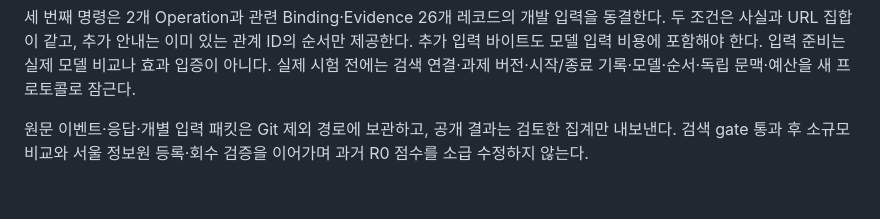
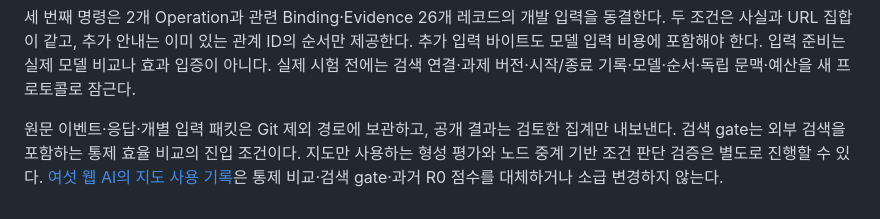
Before and after one commit to ik-e/agent-capability-map, a Markdown page: evals/discovery-v1/README.md, the part around the change. Rendered like a GitHub page.

Commit message:
Record six-provider map-use validation and verified failure cases

```diff
--- a/evals/discovery-v1/README.md
+++ b/evals/discovery-v1/README.md
@@ -39,4 +39,4 @@ py -3.12 scripts/prepare_discovery_comparison.py
 
 세 번째 명령은 2개 Operation과 관련 Binding·Evidence 26개 레코드의 개발 입력을 동결한다. 두 조건은 사실과 URL 집합이 같고, 추가 안내는 이미 있는 관계 ID의 순서만 제공한다. 추가 입력 바이트도 모델 입력 비용에 포함해야 한다. 입력 준비는 실제 모델 비교나 효과 입증이 아니다. 실제 시험 전에는 검색 연결·과제 버전·시작/종료 기록·모델·순서·독립 문맥·예산을 새 프로토콜로 잠근다.
 
-원문 이벤트·응답·개별 입력 패킷은 Git 제외 경로에 보관하고, 공개 결과는 검토한 집계만 내보낸다. 검색 gate 통과 후 소규모 비교와 서울 정보원 등록·회수 검증을 이어가며 과거 R0 점수를 소급 수정하지 않는다.
+원문 이벤트·응답·개별 입력 패킷은 Git 제외 경로에 보관하고, 공개 결과는 검토한 집계만 내보낸다. 검색 gate는 외부 검색을 포함하는 통제 효율 비교의 진입 조건이다. 지도만 사용하는 형성 평가와 노드 중계 기반 조건 판단 검증은 별도로 진행할 수 있다. [여섯 웹 AI의 지도 사용 기록](../../docs/web-map-use-validation-2026-11-01.md)은 통제 비교·검색 gate·과거 R0 점수를 대체하거나 소급 변경하지 않는다.
```
Also changed, not shown: docs/api-capability-map-github-pages-plan.md (+2 -0 lines), docs/web-map-use-validation-2026-11-01.md (added, +82 -0 lines).
